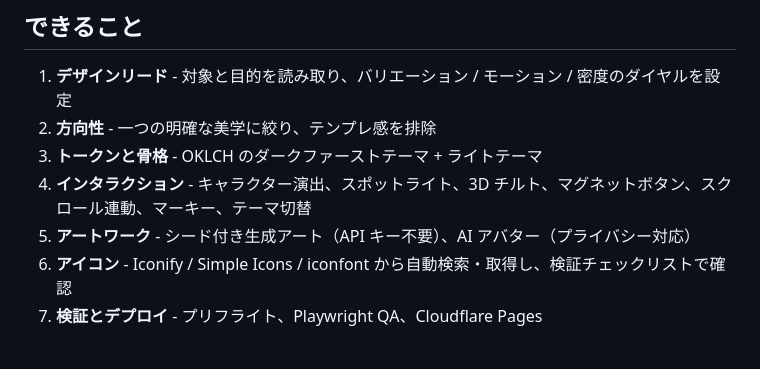
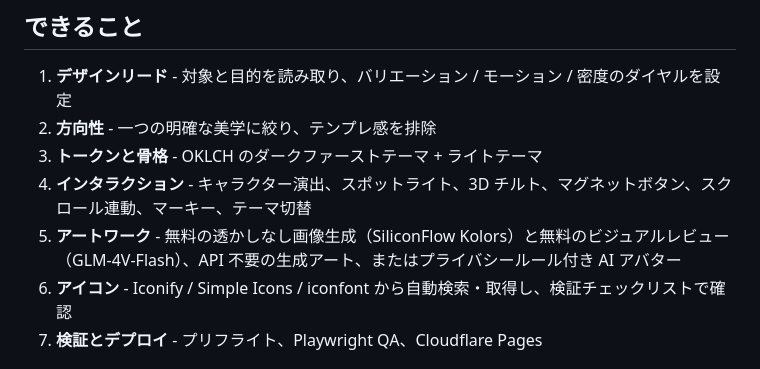
Before and after one commit to akqwpeter-prog/premium-website-design, a Markdown page: README.ja.md, the part around the change. Rendered like a GitHub page.

Commit message:
docs: sync all-language READMEs + SKILL description with free media pipeline

```diff
--- a/README.ja.md
+++ b/README.ja.md
@@ -32,7 +32,7 @@
 2. **方向性** - 一つの明確な美学に絞り、テンプレ感を排除
 3. **トークンと骨格** - OKLCH のダークファーストテーマ + ライトテーマ
 4. **インタラクション** - キャラクター演出、スポットライト、3D チルト、マグネットボタン、スクロール連動、マーキー、テーマ切替
-5. **アートワーク** - シード付き生成アート（API キー不要）、AI アバター（プライバシー対応）
+5. **アートワーク** - 無料の透かしなし画像生成（SiliconFlow Kolors）と無料のビジュアルレビュー（GLM-4V-Flash）、API 不要の生成アート、またはプライバシールール付き AI アバター
 6. **アイコン** - Iconify / Simple Icons / iconfont から自動検索・取得し、検証チェックリストで確認
 7. **検証とデプロイ** - プリフライト、Playwright QA、Cloudflare Pages
 
```
